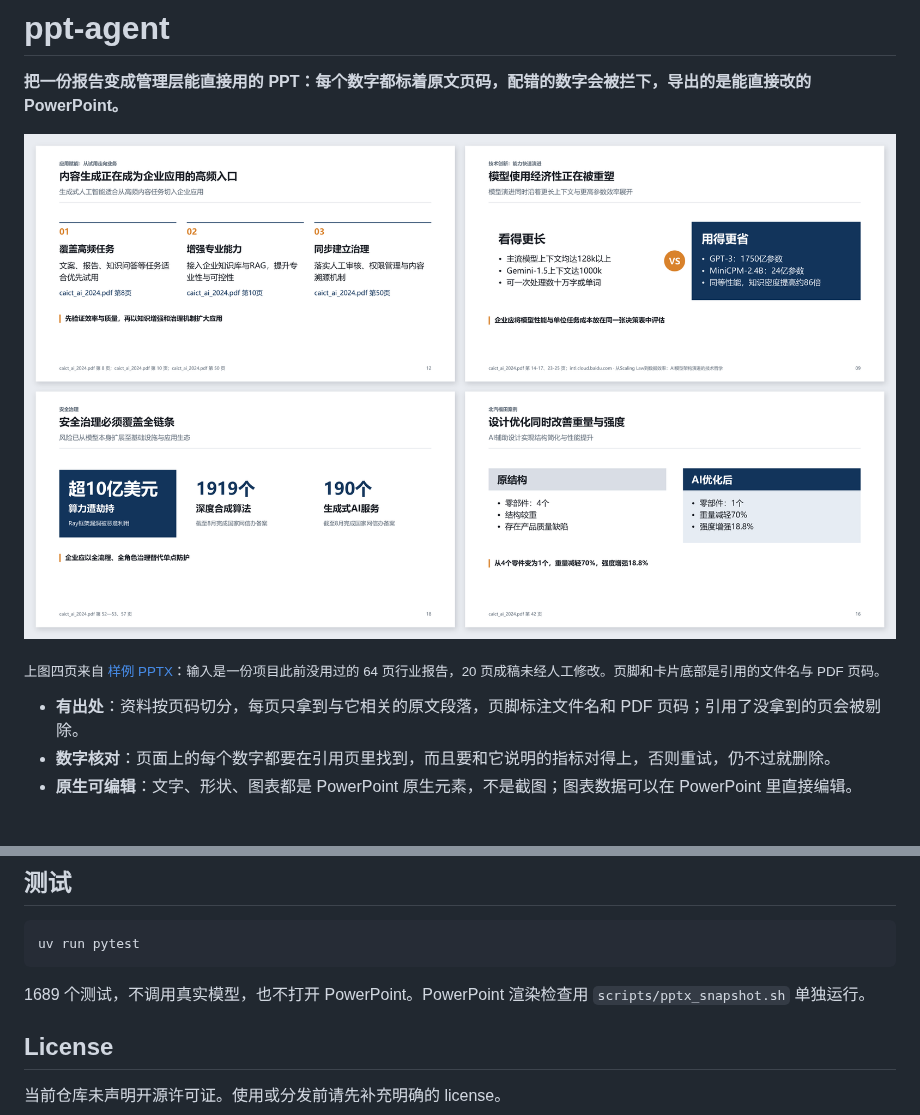
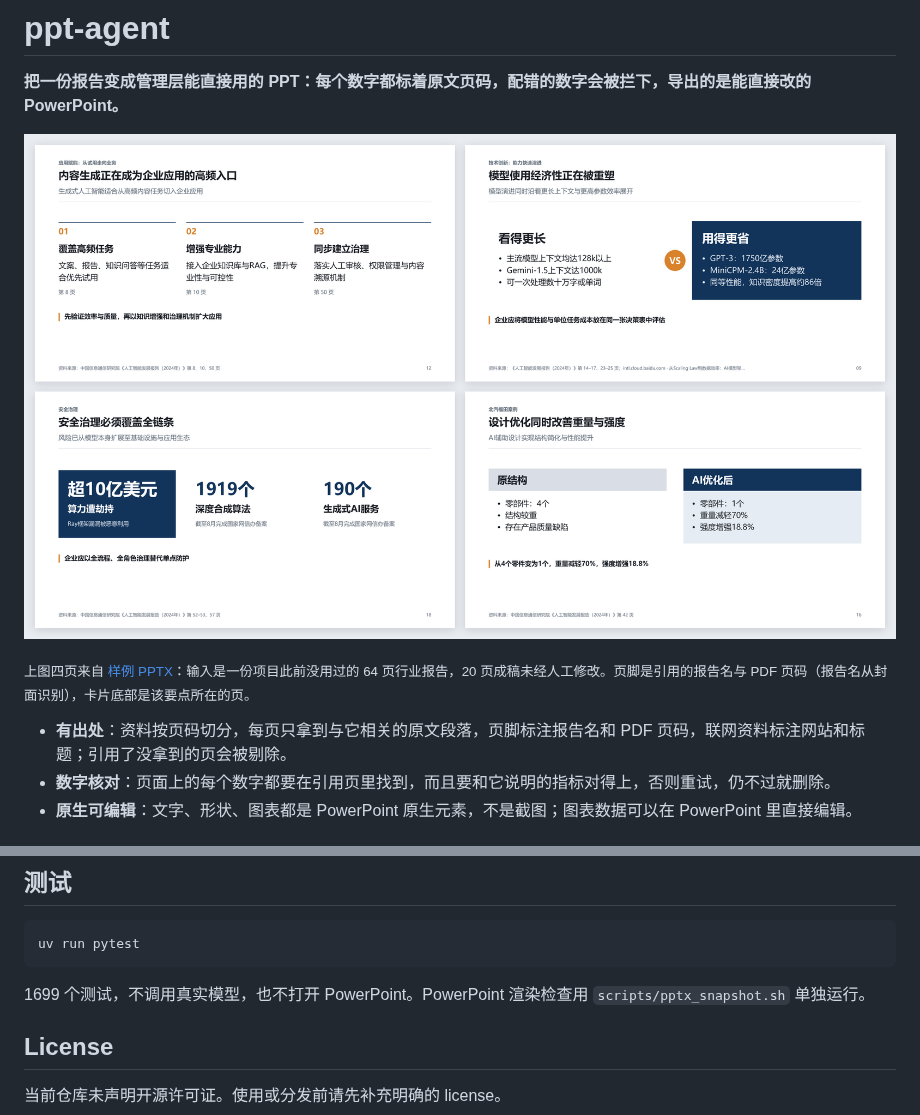
Before and after one commit to Liyilin66/ppt-agent, a Markdown page: README.md, 2 parts joined by grey strips. Rendered like a GitHub page; pictures changed too: docs/readme/showcase.png.

````diff
--- a/README.md
+++ b/README.md
@@ -4,9 +4,9 @@
 
 ![四页由 ppt-agent 根据信通院 64 页报告生成的幻灯片](docs/readme/showcase.png)
 
-<sub>上图四页来自 [样例 PPTX](examples/caict-2024-sample.pptx)：输入是一份项目此前没用过的 64 页行业报告，20 页成稿未经人工修改。页脚和卡片底部是引用的文件名与 PDF 页码。</sub>
+<sub>上图四页来自 [样例 PPTX](examples/caict-2024-sample.pptx)：输入是一份项目此前没用过的 64 页行业报告，20 页成稿未经人工修改。页脚是引用的报告名与 PDF 页码（报告名从封面识别），卡片底部是该要点所在的页。</sub>
 
-- **有出处**：资料按页码切分，每页只拿到与它相关的原文段落，页脚标注文件名和 PDF 页码；引用了没拿到的页会被剔除。
+- **有出处**：资料按页码切分，每页只拿到与它相关的原文段落，页脚标注报告名和 PDF 页码，联网资料标注网站和标题；引用了没拿到的页会被剔除。
 - **数字核对**：页面上的每个数字都要在引用页里找到，而且要和它说明的指标对得上，否则重试，仍不过就删除。
 - **原生可编辑**：文字、形状、图表都是 PowerPoint 原生元素，不是截图；图表数据可以在 PowerPoint 里直接编辑。
 
@@ -145,7 +145,7 @@ claude mcp add ppt-agent -- uv --directory <仓库绝对路径> run ppt-agent mc
 uv run pytest
 ```
 
-1689 个测试，不调用真实模型，也不打开 PowerPoint。PowerPoint 渲染检查用 `scripts/pptx_snapshot.sh` 单独运行。
+1699 个测试，不调用真实模型，也不打开 PowerPoint。PowerPoint 渲染检查用 `scripts/pptx_snapshot.sh` 单独运行。
 
 ## License
 
````
Also changed, not shown: examples/caict-2024-sample.md (+2 -1 lines), 6 other files.
